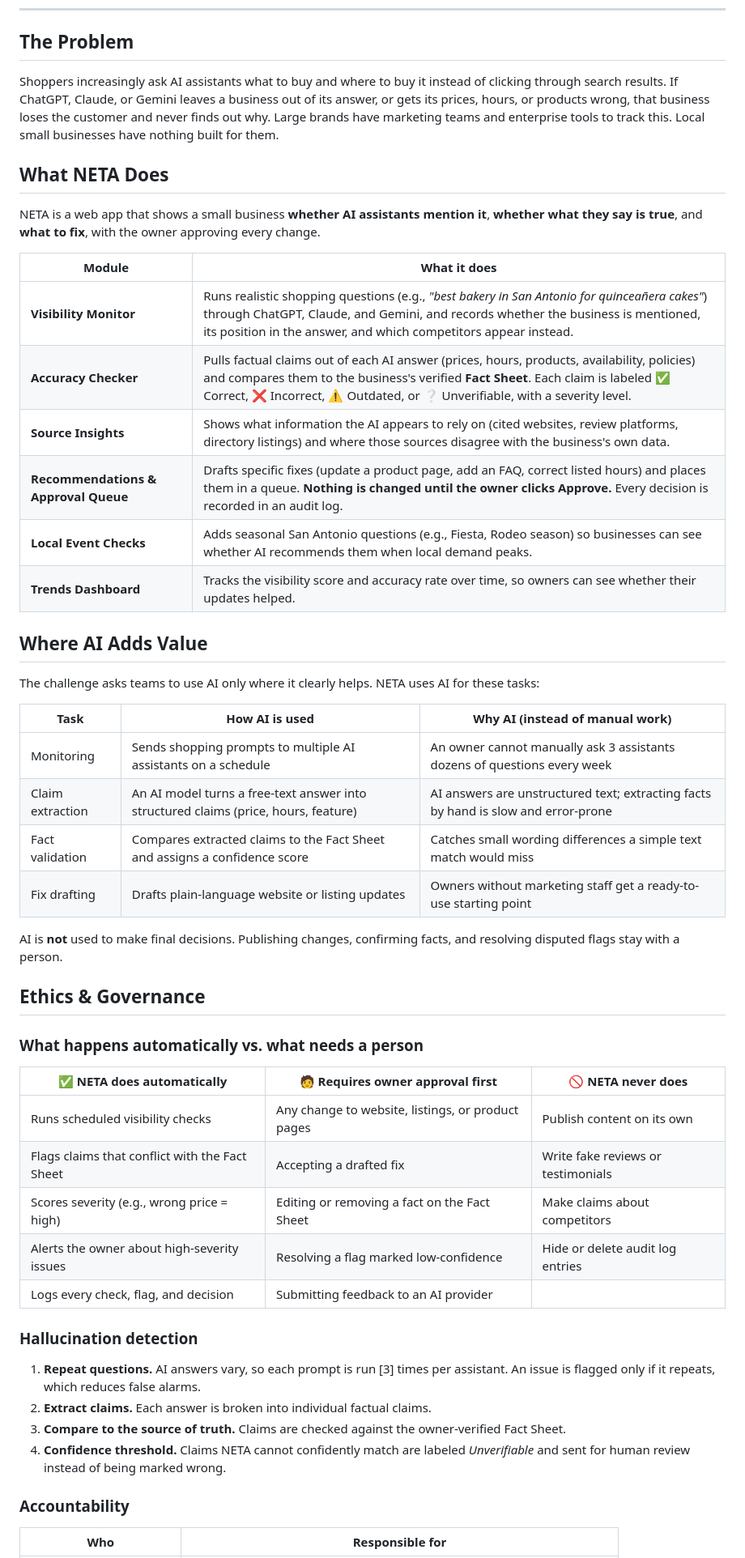
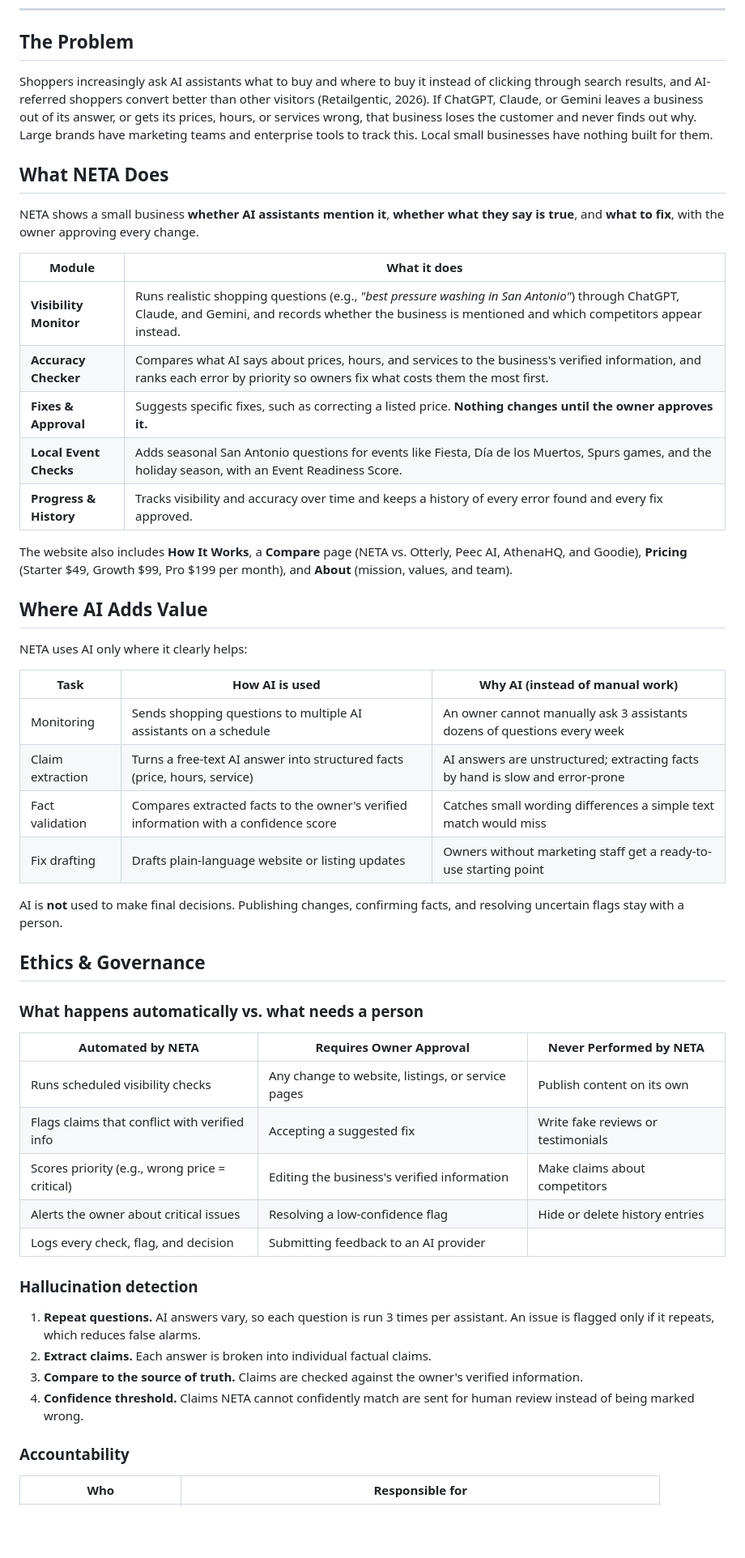
Before and after one commit to kieravarela99/SPC_TECH_09302026, a Markdown page: README.md, the part around one of its changes. Shown at 81% size. Drawn GitHub-style; blank space fills up the shorter version.

```diff
--- a/README.md
+++ b/README.md
@@ -47,60 +39,57 @@ Challenge Theme: *"The New Front Door: Trustworthy AI Product Discovery"*
 ## The Problem
 
 Shoppers increasingly ask AI assistants what to buy and where to buy it instead of clicking
-through search results. If ChatGPT, Claude, or Gemini leaves a business out of its answer, or
-gets its prices, hours, or products wrong, that business loses the customer and never finds out
-why. Large brands have marketing teams and enterprise tools to track this. Local small
-businesses have nothing built for them.
+through search results, and AI-referred shoppers convert better than other visitors (Retailgentic, 2026).
+If ChatGPT, Claude, or Gemini leaves a business out of its answer, or gets its prices, hours,
+or services wrong, that business loses the customer and never finds out why. Large brands have
+marketing teams and enterprise tools to track this. Local small businesses have nothing built for them.
 
 ## What NETA Does
 
-NETA is a web app that shows a small business **whether AI assistants mention it**, **whether
-what they say is true**, and **what to fix**, with the owner approving every change.
+NETA shows a small business **whether AI assistants mention it**, **whether what they say is true**,
+and **what to fix**, with the owner approving every change.
 
 | Module | What it does |
 |---|---|
-| **Visibility Monitor** | Runs realistic shopping questions (e.g., *"best bakery in San Antonio for quinceañera cakes"*) through ChatGPT, Claude, and Gemini, and records whether the business is mentioned, its position in the answer, and which competitors appear instead. |
-| **Accuracy Checker** | Pulls factual claims out of each AI answer (prices, hours, products, availability, policies) and compares them to the business's verified **Fact Sheet**. Each claim is labeled ✅ Correct, ❌ Incorrect, ⚠️ Outdated, or ❔ Unverifiable, with a severity level. |
-| **Source Insights** | Shows what information the AI appears to rely on (cited websites, review platforms, directory listings) and where those sources disagree with the business's own data. |
-| **Recommendations & Approval Queue** | Drafts specific fixes (update a product page, add an FAQ, correct listed hours) and places them in a queue. **Nothing is changed until the owner clicks Approve.** Every decision is recorded in an audit log. |
-| **Local Event Checks** | Adds seasonal San Antonio questions (e.g., Fiesta, Rodeo season) so businesses can see whether AI recommends them when local demand peaks. |
-| **Trends Dashboard** | Tracks the visibility score and accuracy rate over time, so owners can see whether their updates helped. |
+| **Visibility Monitor** | Runs realistic shopping questions (e.g., *"best pressure washing in San Antonio"*) through ChatGPT, Claude, and Gemini, and records whether the business is mentioned and which competitors appear instead. |
+| **Accuracy Checker** | Compares what AI says about prices, hours, and services to the business's verified information, and ranks each error by priority so owners fix what costs them the most first. |
+| **Fixes & Approval** | Suggests specific fixes, such as correcting a listed price. **Nothing changes until the owner approves it.** |
+| **Local Event Checks** | Adds seasonal San Antonio questions for events like Fiesta, Día de los Muertos, Spurs games, and the holiday season, with an Event Readiness Score. |
+| **Progress & History** | Tracks visibility and accuracy over time and keeps a history of every error found and every fix approved. |
 
-<!-- Delete rows for any module your demo does not include. -->
+The website also includes **How It Works**, a **Compare** page (NETA vs. Otterly, Peec AI, AthenaHQ, and Goodie), **Pricing** (Starter $49, Growth $99, Pro $199 per month), and **About** (mission, values, and team).
 
 ## Where AI Adds Value
 
-The challenge asks teams to use AI only where it clearly helps. NETA uses AI for these tasks:
+NETA uses AI only where it clearly helps:
 
 | Task | How AI is used | Why AI (instead of manual work) |
 |---|---|---|
-| Monitoring | Sends shopping prompts to multiple AI assistants on a schedule | An owner cannot manually ask 3 assistants dozens of questions every week |
-| Claim extraction | An AI model turns a free-text answer into structured claims (price, hours, feature) | AI answers are unstructured text; extracting facts by hand is slow and error-prone |
-| Fact validation | Compares extracted claims to the Fact Sheet and assigns a confidence score | Catches small wording differences a simple text match would miss |
+| Monitoring | Sends shopping questions to multiple AI assistants on a schedule | An owner cannot manually ask 3 assistants dozens of questions every week |
+| Claim extraction | Turns a free-text AI answer into structured facts (price, hours, service) | AI answers are unstructured; extracting facts by hand is slow and error-prone |
+| Fact validation | Compares extracted facts to the owner's verified information with a confidence score | Catches small wording differences a simple text match would miss |
 | Fix drafting | Drafts plain-language website or listing updates | Owners without marketing staff get a ready-to-use starting point |
 
 AI is **not** used to make final decisions. Publishing changes, confirming facts, and resolving
-disputed flags stay with a person.
+uncertain flags stay with a person.
 
 ## Ethics & Governance
 
 ### What happens automatically vs. what needs a person
 
-| ✅ NETA does automatically | 🧑 Requires owner approval first | 🚫 NETA never does |
+| Automated by NETA | Requires Owner Approval | Never Performed by NETA |
 |---|---|---|
-| Runs scheduled visibility checks | Any change to website, listings, or product pages | Publish content on its own |
-| Flags claims that conflict with the Fact Sheet | Accepting a drafted fix | Write fake reviews or testimonials |
-| Scores severity (e.g., wrong price = high) | Editing or removing a fact on the Fact Sheet | Make claims about competitors |
-| Alerts the owner about high-severity issues | Resolving a flag marked low-confidence | Hide or delete audit log entries |
+| Runs scheduled visibility checks | Any change to website, listings, or service pages | Publish content on its own |
+| Flags claims that conflict with verified info | Accepting a suggested fix | Write fake reviews or testimonials |
+| Scores priority (e.g., wrong price = critical) | Editing the business's verified information | Make claims about competitors |
+| Alerts the owner about critical issues | Resolving a low-confidence flag | Hide or delete history entries |
 | Logs every check, flag, and decision | Submitting feedback to an AI provider | |
 
 ### Hallucination detection
-1. **Repeat questions.** AI answers vary, so each prompt is run [3] times per assistant. An issue
-   is flagged only if it repeats, which reduces false alarms.
+1. **Repeat questions.** AI answers vary, so each question is run 3 times per assistant. An issue is flagged only if it repeats, which reduces false alarms.
 2. **Extract claims.** Each answer is broken into individual factual claims.
-3. **Compare to the source of truth.** Claims are checked against the owner-verified Fact Sheet.
-4. **Confidence threshold.** Claims NETA cannot confidently match are labeled *Unverifiable* and
-   sent for human review instead of being marked wrong.
+3. **Compare to the source of truth.** Claims are checked against the owner's verified information.
+4. **Confidence threshold.** Claims NETA cannot confidently match are sent for human review instead of being marked wrong.
 
 ### Accountability
 
```
Also changed, not shown: other parts of README.md (+48 -91 lines).
